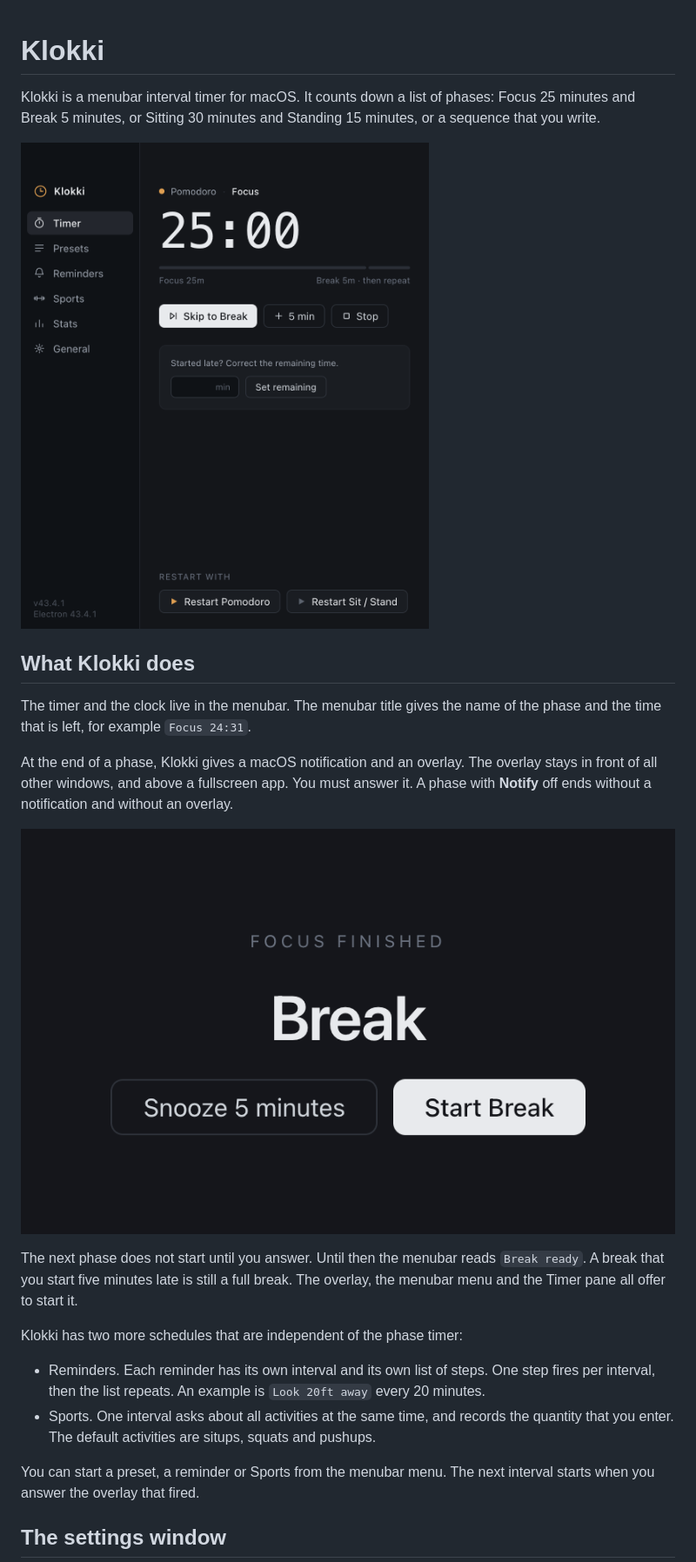
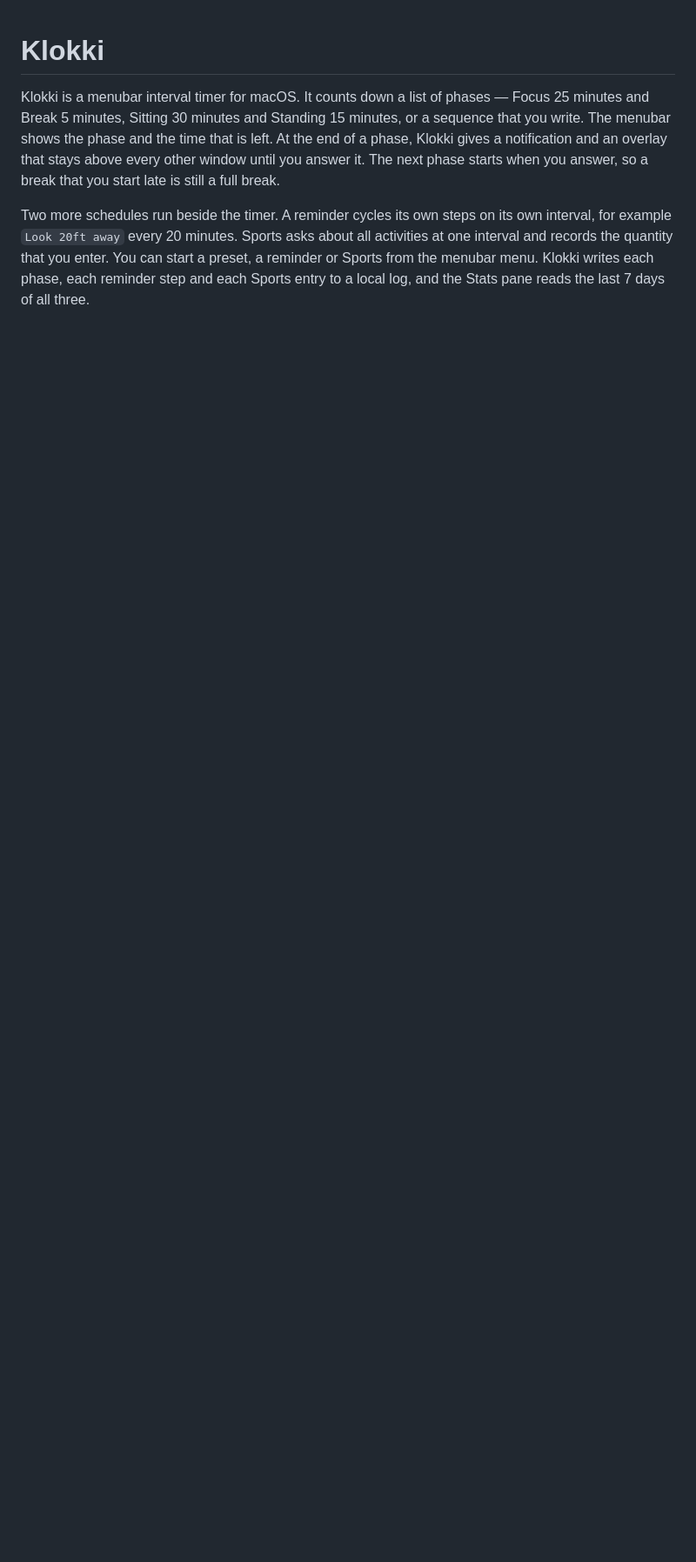
Before and after one commit to te-ce/klokki, a Markdown page: README.md, the part around one of its changes. Shown at 87% size. GitHub-like rendering; pictures changed too: docs/screenshots/overlay.png (deleted); blank space fills up the shorter version.

```diff
--- a/README.md
+++ b/README.md
@@ -1,38 +1,16 @@
 # Klokki
 
-Klokki is a menubar interval timer for macOS. It counts down a list of phases:
-Focus 25 minutes and Break 5 minutes, or Sitting 30 minutes and Standing 15
-minutes, or a sequence that you write.
+Klokki is a menubar interval timer for macOS. It counts down a list of phases —
+Focus 25 minutes and Break 5 minutes, Sitting 30 minutes and Standing 15
+minutes, or a sequence that you write. The menubar shows the phase and the time
+that is left. At the end of a phase, Klokki gives a notification and an overlay
+that stays above every other window until you answer it. The next phase starts
+when you answer, so a break that you start late is still a full break.
 
-![The Timer pane, with a Pomodoro preset in its Focus phase](docs/screenshots/timer.png)
+Two more schedules run beside the timer. A reminder cycles its own steps on its
+own interval, for example `Look 20ft away` every 20 minutes. Sports asks about
+all activities at one interval and records the quantity that you enter. You can
+start a preset, a reminder or Sports from the menubar menu. Klokki writes each
+phase, each reminder step and each Sports entry to a local log, and the Stats
+pane reads the last 7 days of all three.
 
-## What Klokki does
-
-The timer and the clock live in the menubar. The menubar title gives the name of
-the phase and the time that is left, for example `Focus 24:31`.
-
-At the end of a phase, Klokki gives a macOS notification and an overlay. The
-overlay stays in front of all other windows, and above a fullscreen app. You
-must answer it. A phase with **Notify** off ends without a notification and
-without an overlay.
-
-![The transition overlay: Focus finished, Snooze 5 minutes or Start Break](docs/screenshots/overlay.png)
-
-The next phase does not start until you answer. Until then the menubar reads
-`Break ready`. A break that you start five minutes late is still a full break.
-The overlay, the menubar menu and the Timer pane all offer to start it.
-
-Klokki has two more schedules that are independent of the phase timer:
-
-- Reminders. Each reminder has its own interval and its own list of steps. One
-  step fires per interval, then the list repeats. An example is `Look 20ft away`
-  every 20 minutes.
-- Sports. One interval asks about all activities at the same time, and records
-  the quantity that you enter. The default activities are situps, squats and
-  pushups.
-
-You can start a preset, a reminder or Sports from the menubar menu. The next
-interval starts when you answer the overlay that fired.
-
-## The settings window
-
```
Also changed, not shown: other parts of README.md (+18 -97 lines), docs/screenshots/presets.png (deleted), docs/screenshots/reminders.png (deleted), docs/screenshots/sports.png, 1 other file.
